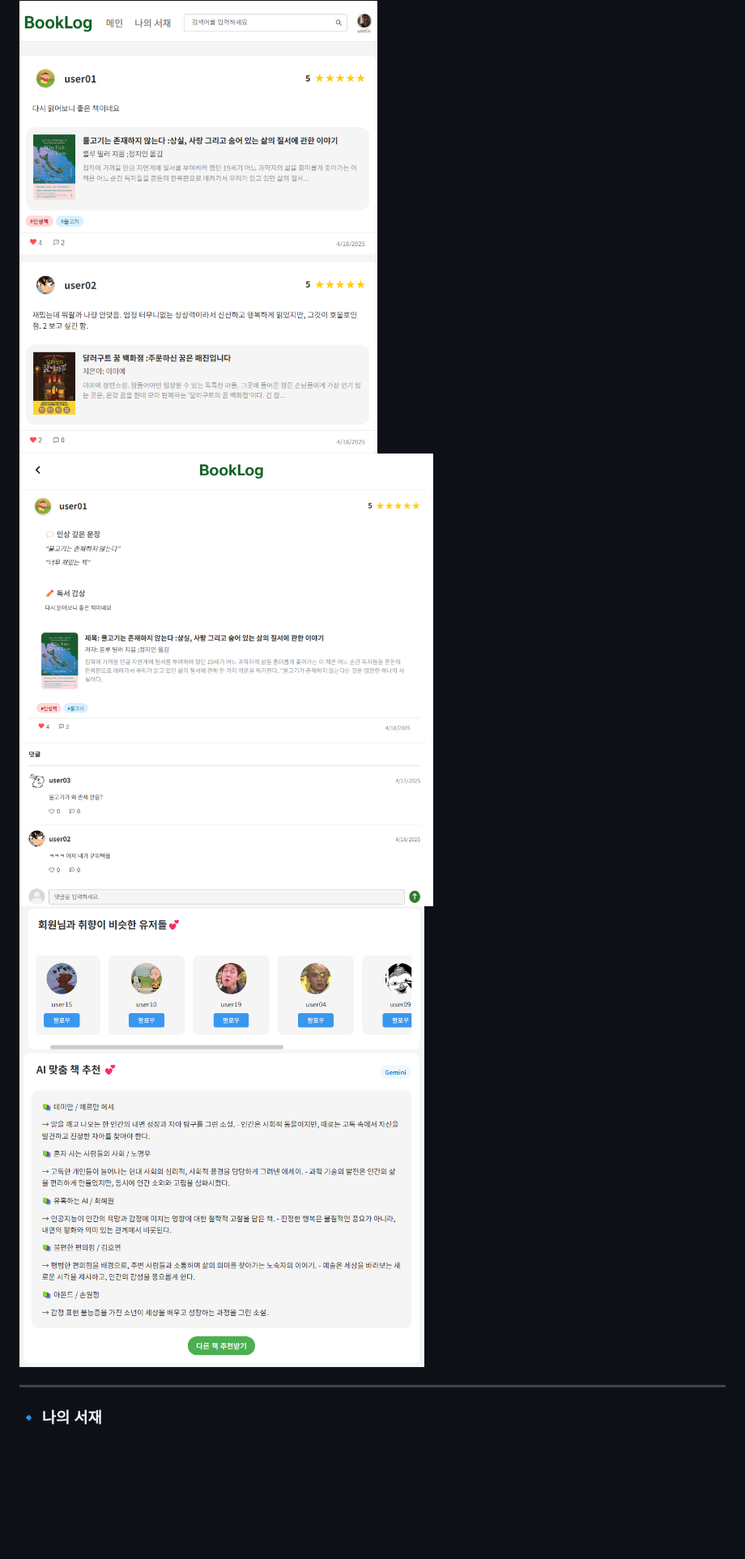
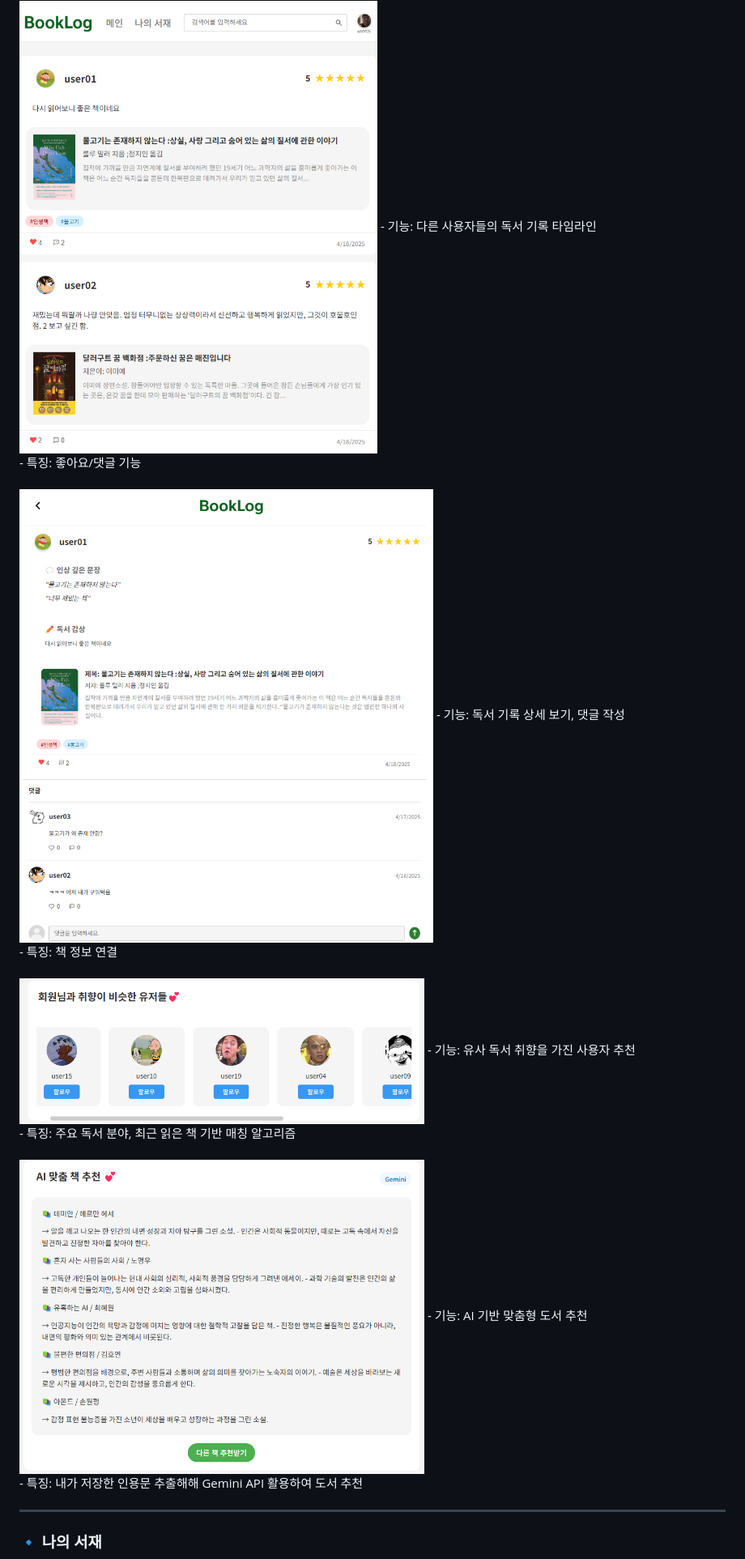
Before and after one commit to smBookLog/BookLog, a Markdown page: README.md, the part around the change printed below. Shown: that part at 81% size. Rendered like a GitHub page; blank space fills up the shorter version.

```diff
--- a/README.md
+++ b/README.md
@@ -104,12 +147,20 @@
 ### 🔹 메인 페이지
 
 <img src="./images/feed_reading_log.png" alt="메인 - 독서 기록" width="500"/>
-<br/>
+- 기능: 다른 사용자들의 독서 기록 타임라인<br/>
+- 특징: 좋아요/댓글 기능
+<br/><br/>
 <img src="./images/feed_reading_log_detail.png" alt="메인 - 독서 기록 디테일" width="600"/>
-<br/>
+- 기능: 독서 기록 상세 보기, 댓글 작성<br/>
+- 특징: 책 정보 연결
+<br/><br/>
 <img src="./images/recommend_user.png" alt="메인 - 유저 추천" width="500"/>
-<br/>
+- 기능: 유사 독서 취향을 가진 사용자 추천<br/>
+- 특징: 주요 독서 분야, 최근 읽은 책 기반 매칭 알고리즘
+<br/><br/>
 <img src="./images/recommend_book.png" alt="메인 - 도서 추천" width="500"/>
+- 기능: AI 기반 맞춤형 도서 추천<br/>
+- 특징: 내가 저장한 인용문 추출해해 Gemini API 활용하여 도서 추천
 
 ---
 
```
Also changed, not shown: other parts of README.md (+82 -31 lines).
